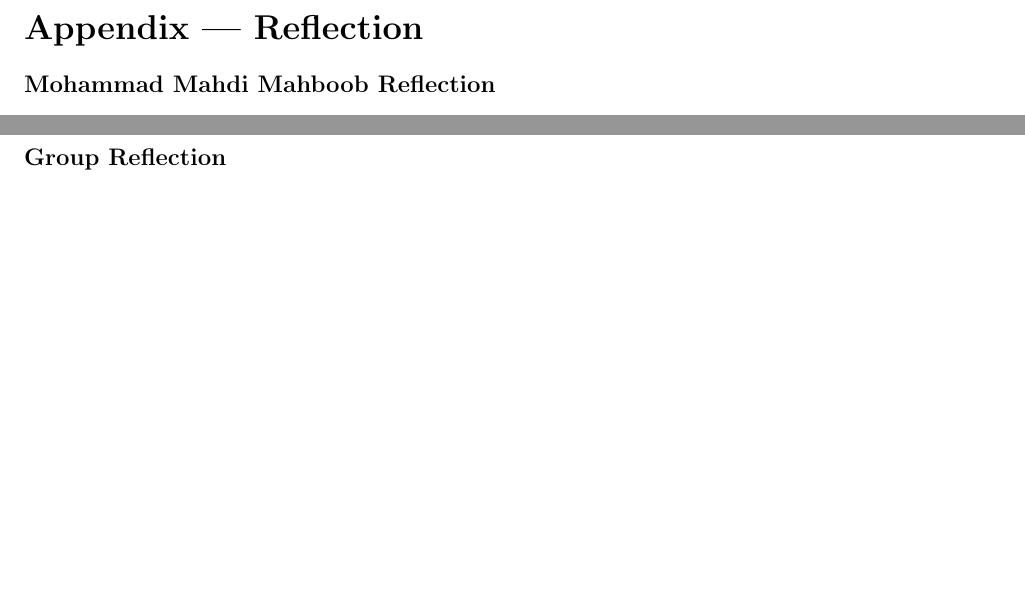
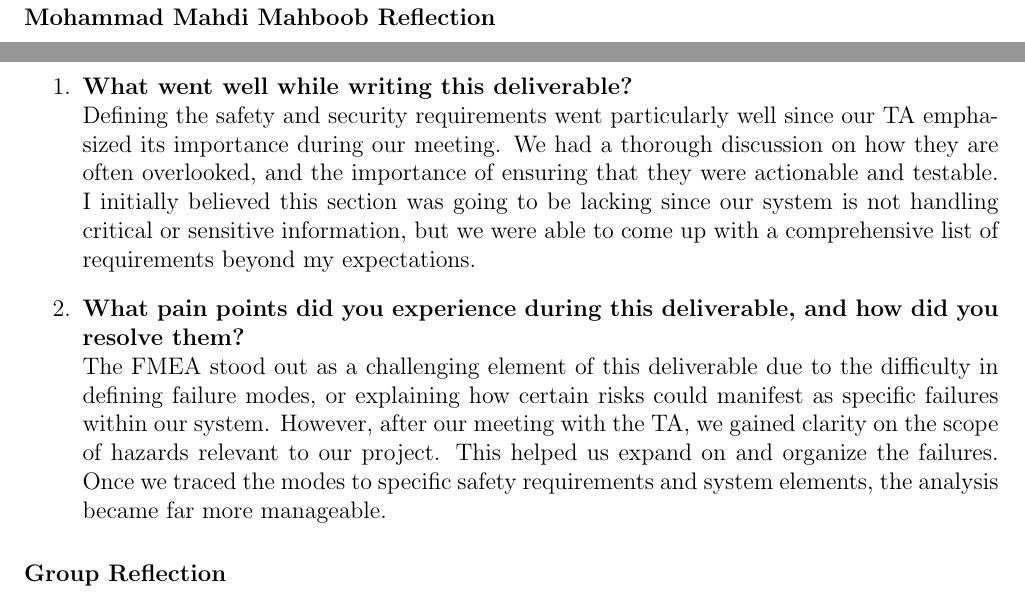
Before and after one commit to VirochaanRG/MES-Event-Management-System, a LaTeX document (docs/HazardAnalysis/HazardAnalysis.tex): two parts of pages 9 and 10 of 10, joined at a grey line, cut at the place of the change, the shorter picture padded with empty space. Compiled offline with pdfLaTeX.

Commit message:
Omar Reflection

```diff
--- a/docs/HazardAnalysis/HazardAnalysis.tex
+++ b/docs/HazardAnalysis/HazardAnalysis.tex
@@ -250,6 +255,8 @@ The hazard analysis identified several safety and security requirements. Within
+\begin{enumerate}
+    \item \textbf{What went well while writing this deliverable?} \\
+    Defining the safety and security requirements went particularly well since our TA emphasized its importance during our meeting. We had a thorough discussion on how they are often overlooked, and the importance of ensuring that they were actionable and testable. I initially believed this section was going to be lacking since our system is not handling critical or sensitive information, but we were able to come up with a comprehensive list of requirements beyond my expectations.
     \item \textbf{What pain points did you experience during this deliverable, and how did you resolve them?} \\
-
-    The main challenge we faced was translating general project risks into specific failure modes. Initially, the process felt abstract, but once we began linking each potential failure to real system components (such as form rendering or data storage), it became clearer. Another pain point was determining the appropriate level of detail for each failure mode, we wanted to be detailed without making the table unnecessarily long. We resolved this by focusing on measurable hazards, refining them together as a team.
+    The FMEA stood out as a challenging element of this deliverable due to the difficulty in defining failure modes, or explaining how certain risks could manifest as specific failures within our system. However, after our meeting with the TA, we gained clarity on the scope of hazards relevant to our project. This helped us expand on and organize the failures. Once we traced the modes to specific safety requirements and system elements, the analysis became far more manageable.
 \end{enumerate}
 
 \subsubsection*{Group Reflection}
```
Also changed, not shown: docs/HazardAnalysis/HazardAnalysis.tex (9 more changed lines).
